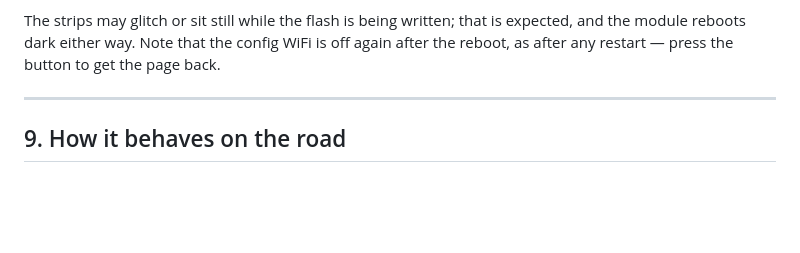
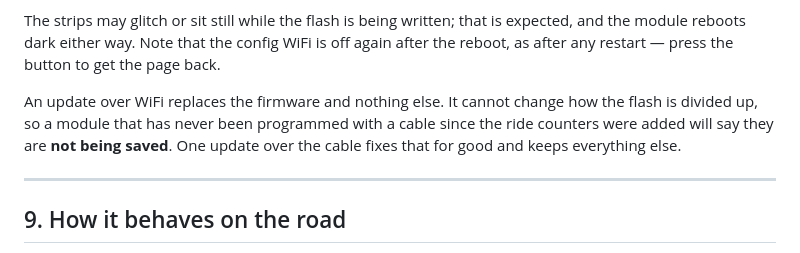
Before and after one commit to pinkymaxou/motorcycle-lightning, a Markdown page: user_manual/README.md, the part around one of its changes. GitHub-like rendering; blank space fills up the shorter version.

```diff
--- a/user_manual/README.md
+++ b/user_manual/README.md
@@ -265,6 +299,11 @@ The strips may glitch or sit still while the flash is being written; that is
 expected, and the module reboots dark either way. Note that the config WiFi is
 off again after the reboot, as after any restart — press the button to get the
 page back.
+
+An update over WiFi replaces the firmware and nothing else. It cannot change
+how the flash is divided up, so a module that has never been programmed with a
+cable since the ride counters were added will say they are **not being saved**.
+One update over the cable fixes that for good and keeps everything else.
 
 ---
 
```
Also changed, not shown: other parts of user_manual/README.md (+38 -1 lines).
